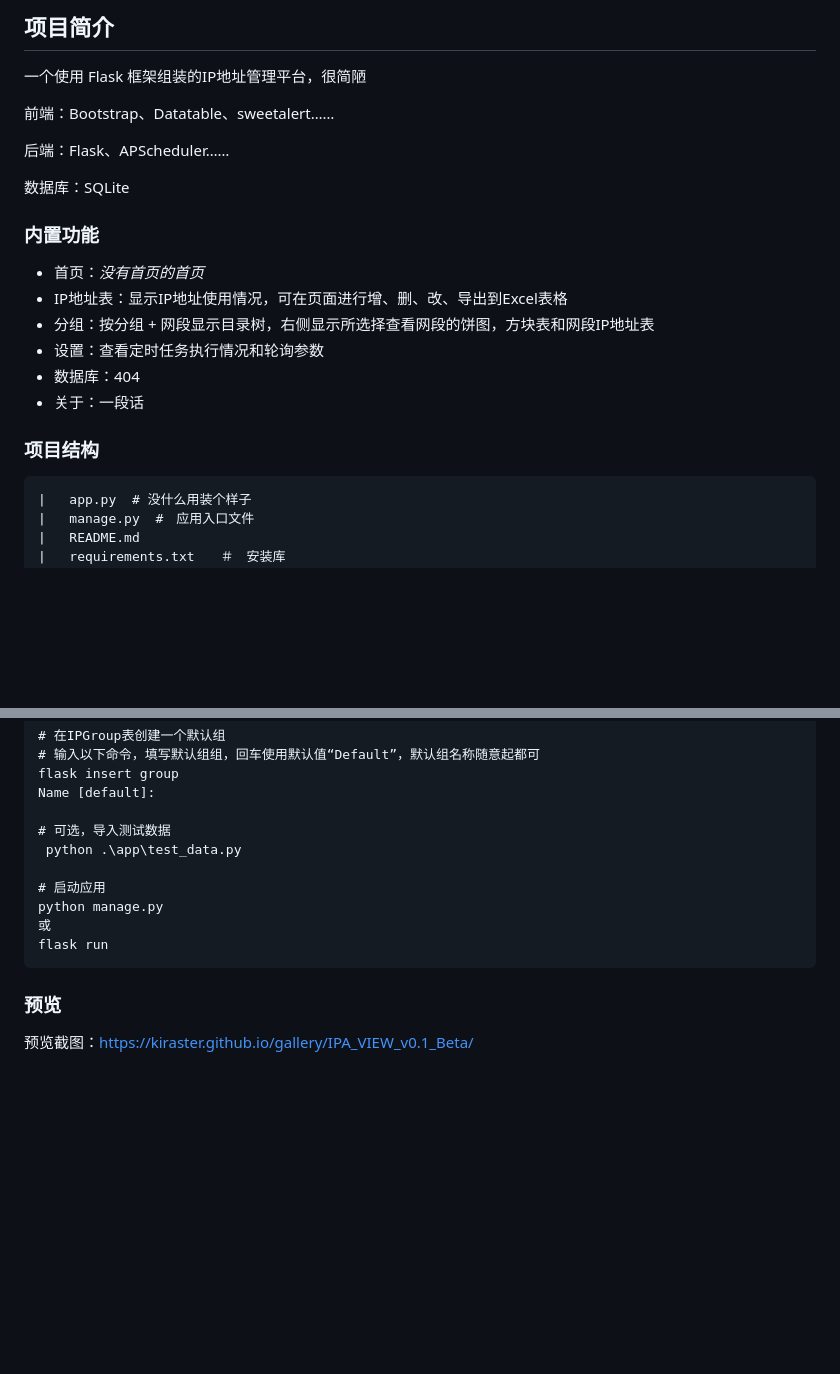
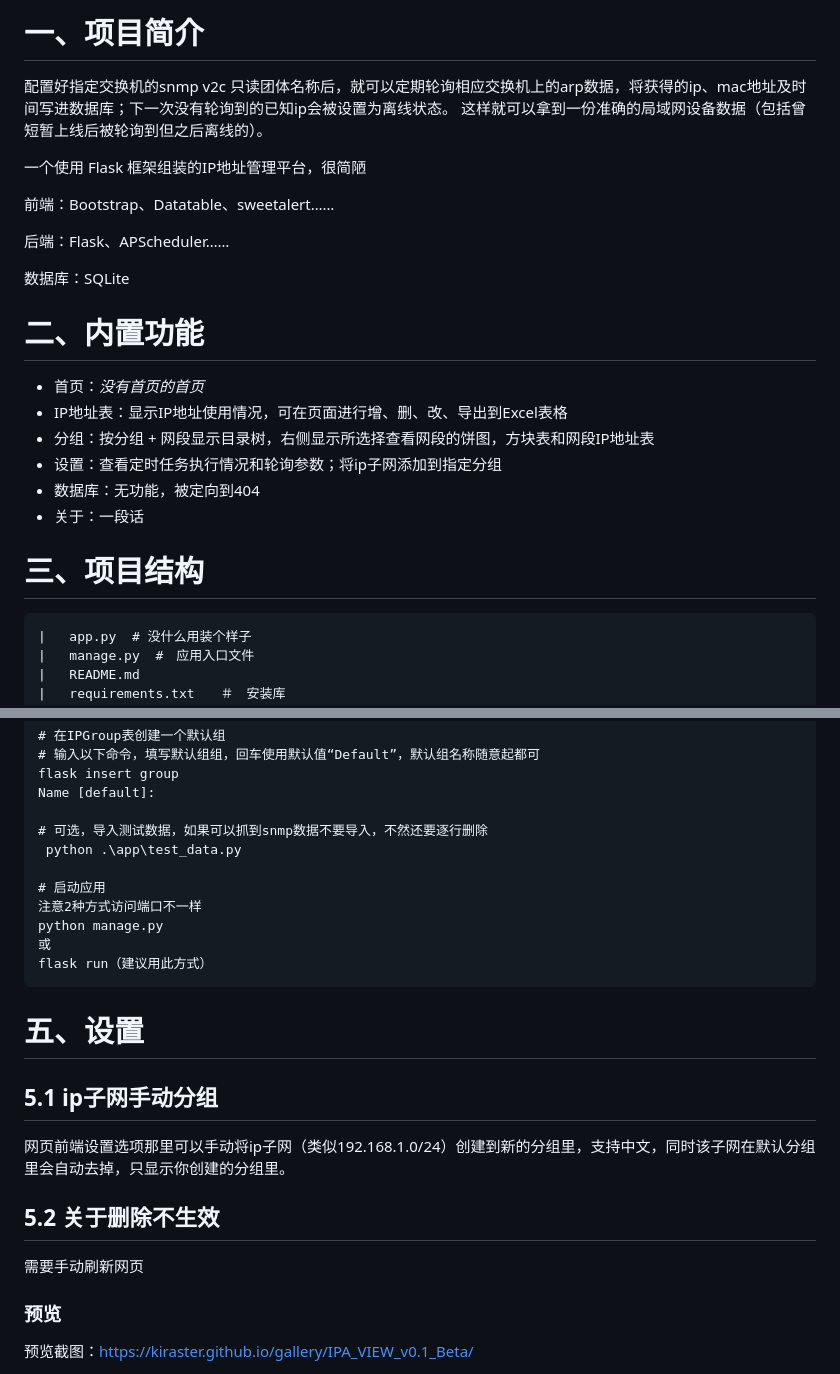
Before and after one commit to kiraster/IPA_VIEW_v0.1_Beta, a Markdown page: README.md, 2 parts joined by grey strips. Drawn GitHub-style; blank space fills up the shorter version.

````diff
--- a/README.md
+++ b/README.md
@@ -1,4 +1,7 @@
-## 项目简介
+# 一、项目简介
+
+配置好指定交换机的snmp v2c 只读团体名称后，就可以定期轮询相应交换机上的arp数据，将获得的ip、mac地址及时间写进数据库；下一次没有轮询到的已知ip会被设置为离线状态。
+这样就可以拿到一份准确的局域网设备数据（包括曾短暂上线后被轮询到但之后离线的）。
 
 一个使用 Flask 框架组装的IP地址管理平台，很简陋
 
@@ -8,16 +11,17 @@
 
 数据库：SQLite
 
-### 内置功能
+# 二、内置功能
 
 - 首页：*没有首页的首页*
 - IP地址表：显示IP地址使用情况，可在页面进行增、删、改、导出到Excel表格
 -  分组：按分组 + 网段显示目录树，右侧显示所选择查看网段的饼图，方块表和网段IP地址表
--  设置：查看定时任务执行情况和轮询参数
--  数据库：404
+-  设置：查看定时任务执行情况和轮询参数；将ip子网添加到指定分组
+-  数据库：无功能，被定向到404
 -  关于：一段话
 
-### 项目结构
+
+# 三、项目结构
 
 ```
 |   app.py  # 没什么用装个样子
@@ -143,14 +155,23 @@ flask db upgrade
 flask insert group
 Name [default]:
 
-# 可选，导入测试数据
+# 可选，导入测试数据，如果可以抓到snmp数据不要导入，不然还要逐行删除
  python .\app\test_data.py
 
 # 启动应用
+注意2种方式访问端口不一样
 python manage.py
 或
-flask run
+flask run（建议用此方式）
 ```
+# 五、设置
+## 5.1 ip子网手动分组
+网页前端设置选项那里可以手动将ip子网（类似192.168.1.0/24）创建到新的分组里，支持中文，同时该子网在默认分组里会自动去掉，只显示你创建的分组里。
+## 5.2 关于删除不生效
+需要手动刷新网页
+
+
+
 
 ### 预览
 
````
Also changed, not shown: other parts of README.md (+20 -12 lines).
